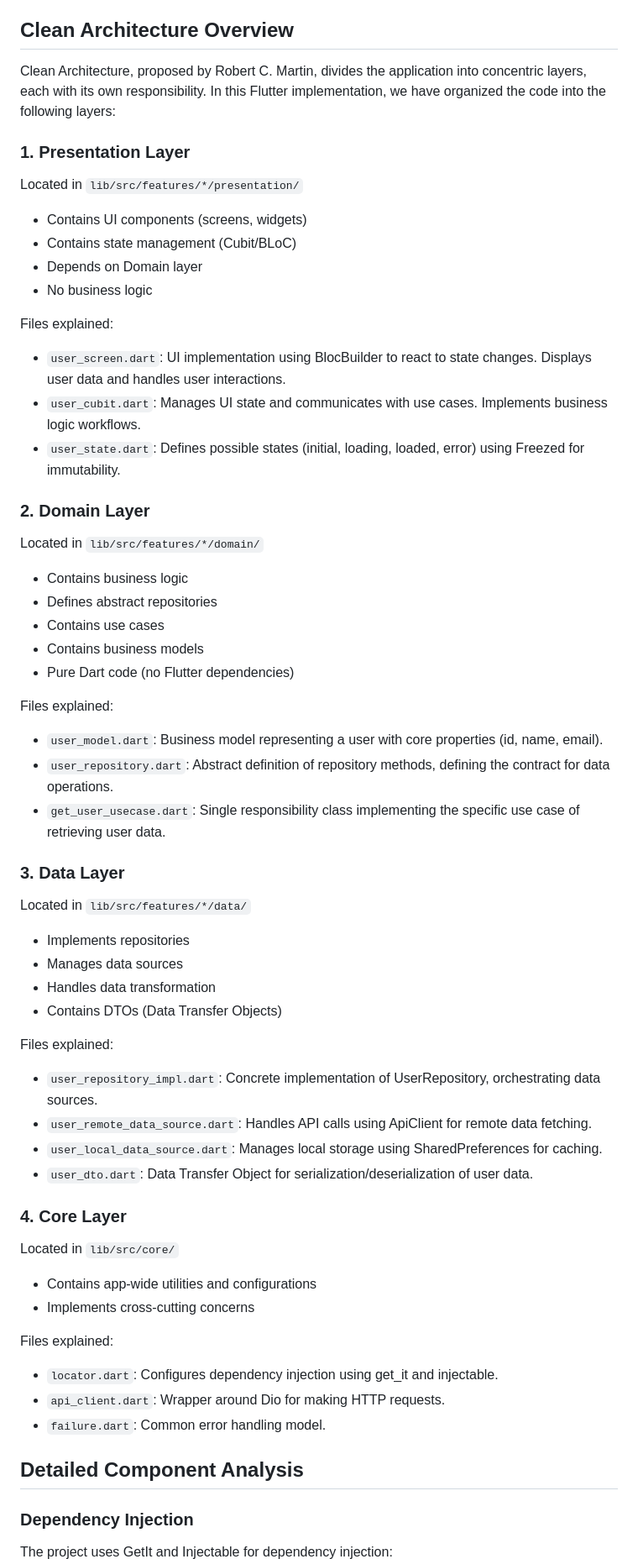
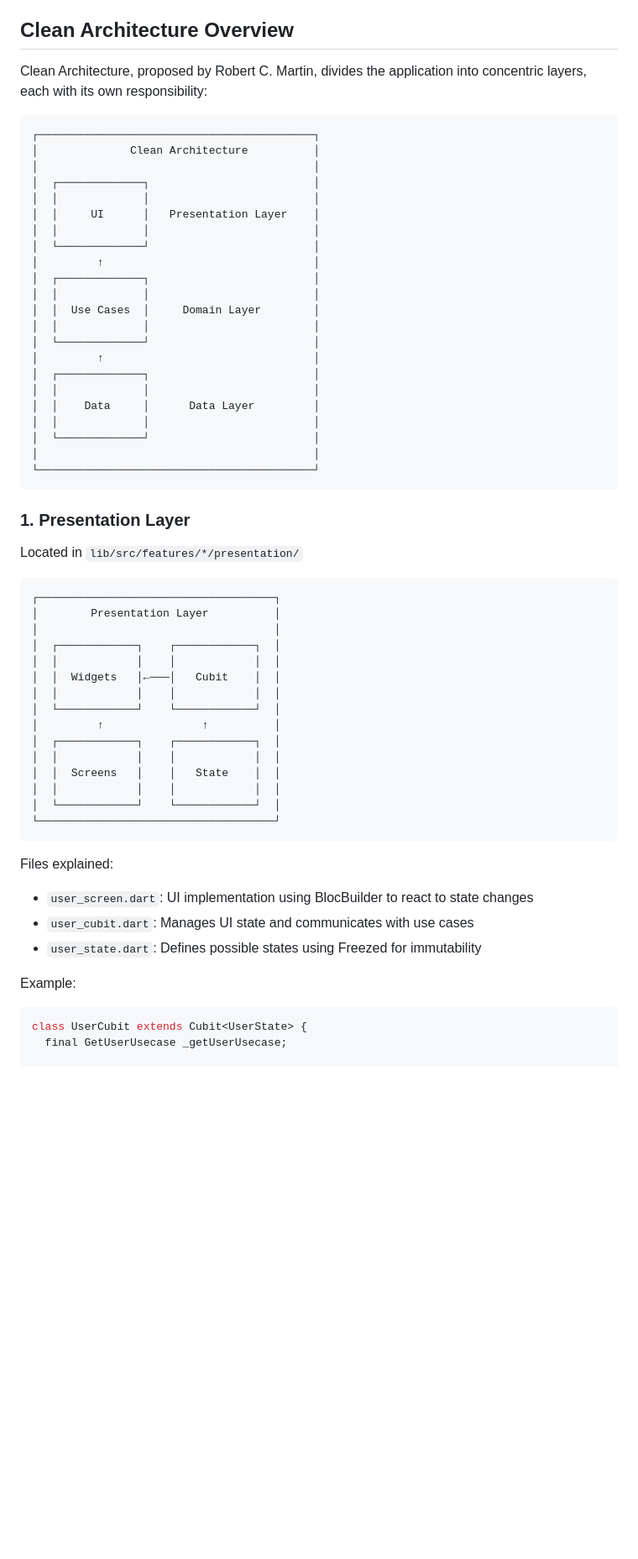
Before and after one commit to bugragoksu/df_ist_flutter, a Markdown page: README.md, the part around one of its changes. Shown at 84% size. Rendered like a GitHub page; blank space fills up the shorter version.

````diff
--- a/README.md
+++ b/README.md
@@ -5,57 +9,59 @@ This project demonstrates the implementation of Clean Architecture in Flutter, s
 ## Clean Architecture Overview
 
-Clean Architecture, proposed by Robert C. Martin, divides the application into concentric layers, each with its own responsibility. In this Flutter implementation, we have organized the code into the following layers:
+Clean Architecture, proposed by Robert C. Martin, divides the application into concentric layers, each with its own responsibility:
+
+```
+┌──────────────────────────────────────────┐
+│              Clean Architecture          │
+│                                          │
+│  ┌─────────────┐                         │
+│  │             │                         │
+│  │     UI      │   Presentation Layer    │
+│  │             │                         │
+│  └─────────────┘                         │
+│         ↑                                │
+│  ┌─────────────┐                         │
+│  │             │                         │
+│  │  Use Cases  │     Domain Layer        │
+│  │             │                         │
+│  └─────────────┘                         │
+│         ↑                                │
+│  ┌─────────────┐                         │
+│  │             │                         │
+│  │    Data     │      Data Layer         │
+│  │             │                         │
+│  └─────────────┘                         │
+│                                          │
+└──────────────────────────────────────────┘
+```
 
 ### 1. Presentation Layer
 Located in `lib/src/features/*/presentation/`
-- Contains UI components (screens, widgets)
-- Contains state management (Cubit/BLoC)
-- Depends on Domain layer
-- No business logic
+```
+┌────────────────────────────────────┐
+│        Presentation Layer          │
+│                                    │
+│  ┌────────────┐    ┌────────────┐  │
+│  │            │    │            │  │
+│  │  Widgets   │←───│   Cubit    │  │
+│  │            │    │            │  │
+│  └────────────┘    └────────────┘  │
+│         ↑               ↑          │
+│  ┌────────────┐    ┌────────────┐  │
+│  │            │    │            │  │
+│  │  Screens   │    │   State    │  │
+│  │            │    │            │  │
+│  └────────────┘    └────────────┘  │
+└────────────────────────────────────┘
+```
 
 Files explained:
-- `user_screen.dart`: UI implementation using BlocBuilder to react to state changes. Displays user data and handles user interactions.
-- `user_cubit.dart`: Manages UI state and communicates with use cases. Implements business logic workflows.
-- `user_state.dart`: Defines possible states (initial, loading, loaded, error) using Freezed for immutability.
+- `user_screen.dart`: UI implementation using BlocBuilder to react to state changes
+- `user_cubit.dart`: Manages UI state and communicates with use cases
+- `user_state.dart`: Defines possible states using Freezed for immutability
 
-### 2. Domain Layer
-Located in `lib/src/features/*/domain/`
-- Contains business logic
-- Defines abstract repositories
-- Contains use cases
-- Contains business models
-- Pure Dart code (no Flutter dependencies)
+Example:
+```dart
+class UserCubit extends Cubit<UserState> {
+  final GetUserUsecase _getUserUsecase;
 
-Files explained:
-- `user_model.dart`: Business model representing a user with core properties (id, name, email).
-- `user_repository.dart`: Abstract definition of repository methods, defining the contract for data operations.
-- `get_user_usecase.dart`: Single responsibility class implementing the specific use case of retrieving user data.
-
-### 3. Data Layer
-Located in `lib/src/features/*/data/`
-- Implements repositories
-- Manages data sources
-- Handles data transformation
-- Contains DTOs (Data Transfer Objects)
-
-Files explained:
-- `user_repository_impl.dart`: Concrete implementation of UserRepository, orchestrating data sources.
-- `user_remote_data_source.dart`: Handles API calls using ApiClient for remote data fetching.
-- `user_local_data_source.dart`: Manages local storage using SharedPreferences for caching.
-- `user_dto.dart`: Data Transfer Object for serialization/deserialization of user data.
-
-### 4. Core Layer
-Located in `lib/src/core/`
-- Contains app-wide utilities and configurations
-- Implements cross-cutting concerns
-
-Files explained:
-- `locator.dart`: Configures dependency injection using get_it and injectable.
-- `api_client.dart`: Wrapper around Dio for making HTTP requests.
-- `failure.dart`: Common error handling model.
-
-## Detailed Component Analysis
-
-### Dependency Injection
-The project uses GetIt and Injectable for dependency injection:
-
````
Also changed, not shown: other parts of README.md (+125 -149 lines).
